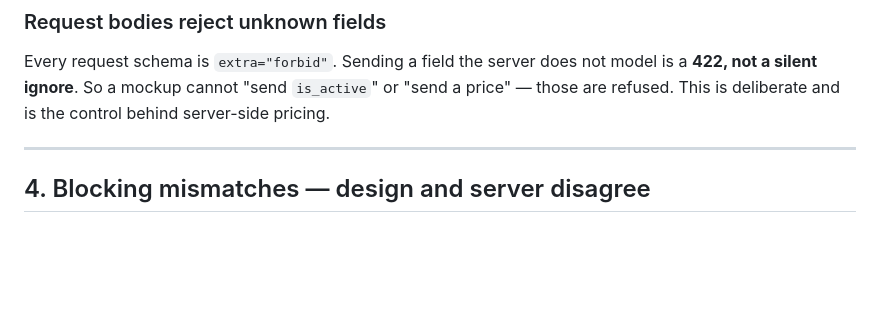
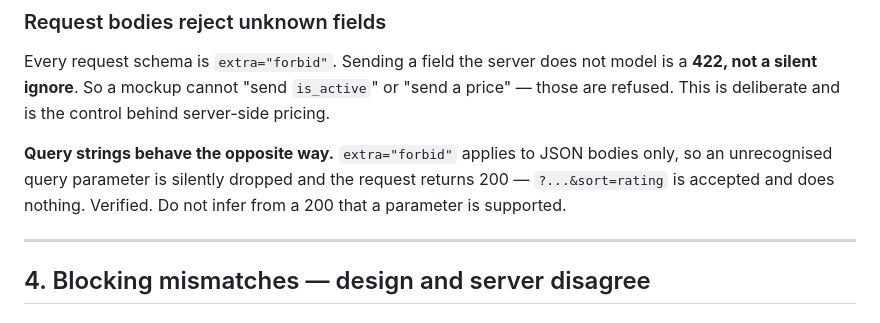
Before and after one commit to nithishkumar2022020/MealsOnWheels, a Markdown page: docs/FRONTEND_CONTRACT.md, the part around the change. Drawn GitHub-style; blank space fills up the shorter version.

Commit message:
docs: add frontend/backend contract brief for design review
A snapshot of what the API actually returns at Stage 10, written so a
mockup can be checked against the server rather than against the design
docs alone — the two have drifted.

Six mismatches found, the first of them blocking:

- 07's information architecture has no registration screen, but login
  never creates a user. A first-time traveller cannot get in at all.
- An unrated restaurant is null, not 0. Every seeded restaurant is
  currently unrated and the Restaurant Card has no unrated variant.
- "Hygiene rating" no longer exists; the field is a 3-dimension composite.
- routes.geometry is NULL for all five routes, so the specified map route
  polyline and corridor buffer have no data. Search is point-radius and
  ignores route_id, so "along this route" copy overstates it.
- Minimum arrival time is per-restaurant (20-45 min), not a flat 30, but
  the design asks for arrival time before a restaurant is chosen.
- Menus are 4-5 items with categories, not the 3 flat items specified.

Also records what the API has no data for at all (images, hours, sort,
filters, profile editing) and the states the design docs never cover
(429 with Retry-After, 503 on login in production, 409 on duplicate
registration).

Every claim verified against the running container.

Co-Authored-By: Claude Opus 5 (1M context) <noreply@anthropic.com>

```diff
--- a/docs/FRONTEND_CONTRACT.md
+++ b/docs/FRONTEND_CONTRACT.md
@@ -146,6 +146,11 @@ activates it manually — there is no approval UI.
 Every request schema is `extra="forbid"`. Sending a field the server does not model is a
 **422, not a silent ignore**. So a mockup cannot "send `is_active`" or "send a price" — those
 are refused. This is deliberate and is the control behind server-side pricing.
+
+**Query strings behave the opposite way.** `extra="forbid"` applies to JSON bodies only, so an
+unrecognised query parameter is silently dropped and the request returns 200 —
+`?...&sort=rating` is accepted and does nothing. Verified. Do not infer from a 200 that a
+parameter is supported.
 
 ---
 
```
